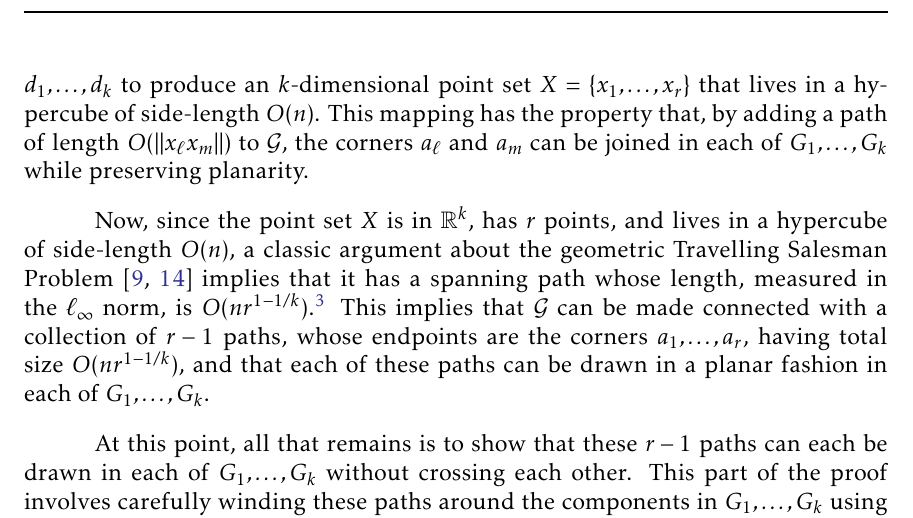
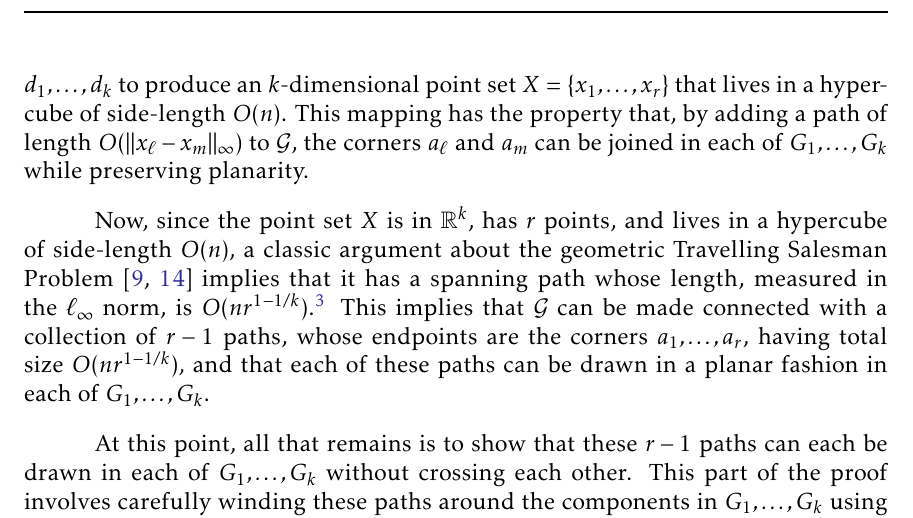
Before and after one commit to lfbarba/Compatible-Embeddings, a LaTeX document (Latex/CompatibleEmbeddings.tex): part of page 7 of 26, cut so that both start at the same text. Compiled offline with pdfLaTeX.

Commit message:
Small fix

```diff
--- a/Latex/CompatibleEmbeddings.tex
+++ b/Latex/CompatibleEmbeddings.tex
@@ -310,7 +310,7 @@ Next, we take a leap into $k$ dimensions by using the distance
 functions $d_1,\ldots,d_k$ to produce an $k$-dimensional point set
 $X=\{x_1,\ldots,x_r\}$ that lives in a hypercube of side-length $O(n)$.
 This mapping has the property that, by adding a path of length $O(\|x_\ell
-x_m\|)$ to $\mathcal G$, the corners $a_\ell$ and $a_m$ can be joined
+-x_m\|_\infty)$ to $\mathcal G$, the corners $a_\ell$ and $a_m$ can be joined
 in each of $G_1,\ldots,G_k$ while preserving planarity.
 
 Now, since the point set $X$ is in $\R^k$, has $r$ points, and lives in a
```
Also changed, not shown: SODA/SODACompatibleEmbeddings.tex (+1 -1 lines).
